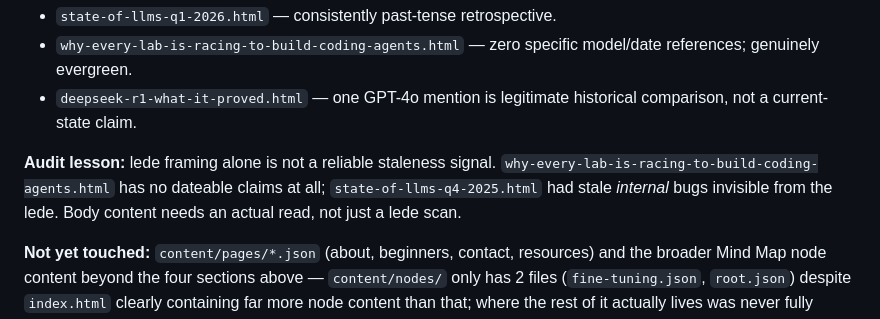
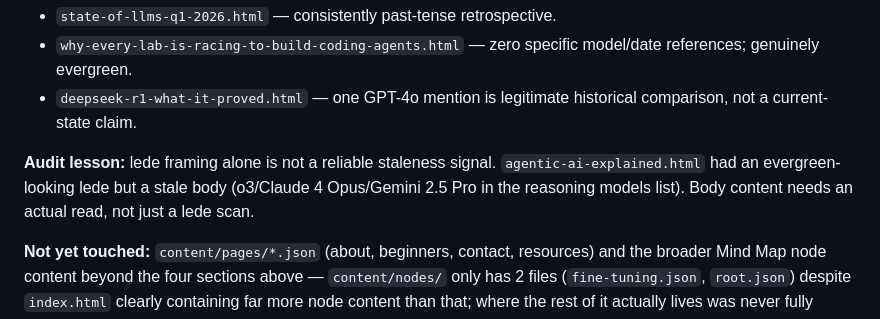
Before and after one commit to llms-101-cp/llms-101-website, a Markdown page: ARCHITECTURE.md, the part around the change. GitHub-like rendering.

Commit message:
ARCHITECTURE.md: correct audit lesson example
agentic-ai-explained.html is the right example for the lede-framing
lesson — evergreen-looking lede, stale body. Replace the two previous
examples that didn't illustrate this specific point.

Co-Authored-By: Claude Sonnet 4.6 <noreply@anthropic.com>

```diff
--- a/ARCHITECTURE.md
+++ b/ARCHITECTURE.md
@@ -554,10 +554,9 @@ clean and left untouched.
   historical comparison, not a current-state claim.
 
 **Audit lesson:** lede framing alone is not a reliable staleness signal.
-`why-every-lab-is-racing-to-build-coding-agents.html` has no dateable
-claims at all; `state-of-llms-q4-2025.html` had stale *internal* bugs
-invisible from the lede. Body content needs an actual read, not just a
-lede scan.
+`agentic-ai-explained.html` had an evergreen-looking lede but a stale
+body (o3/Claude 4 Opus/Gemini 2.5 Pro in the reasoning models list).
+Body content needs an actual read, not just a lede scan.
 
 **Not yet touched:** `content/pages/*.json` (about, beginners, contact,
 resources) and the broader Mind Map node content beyond the four sections
```
